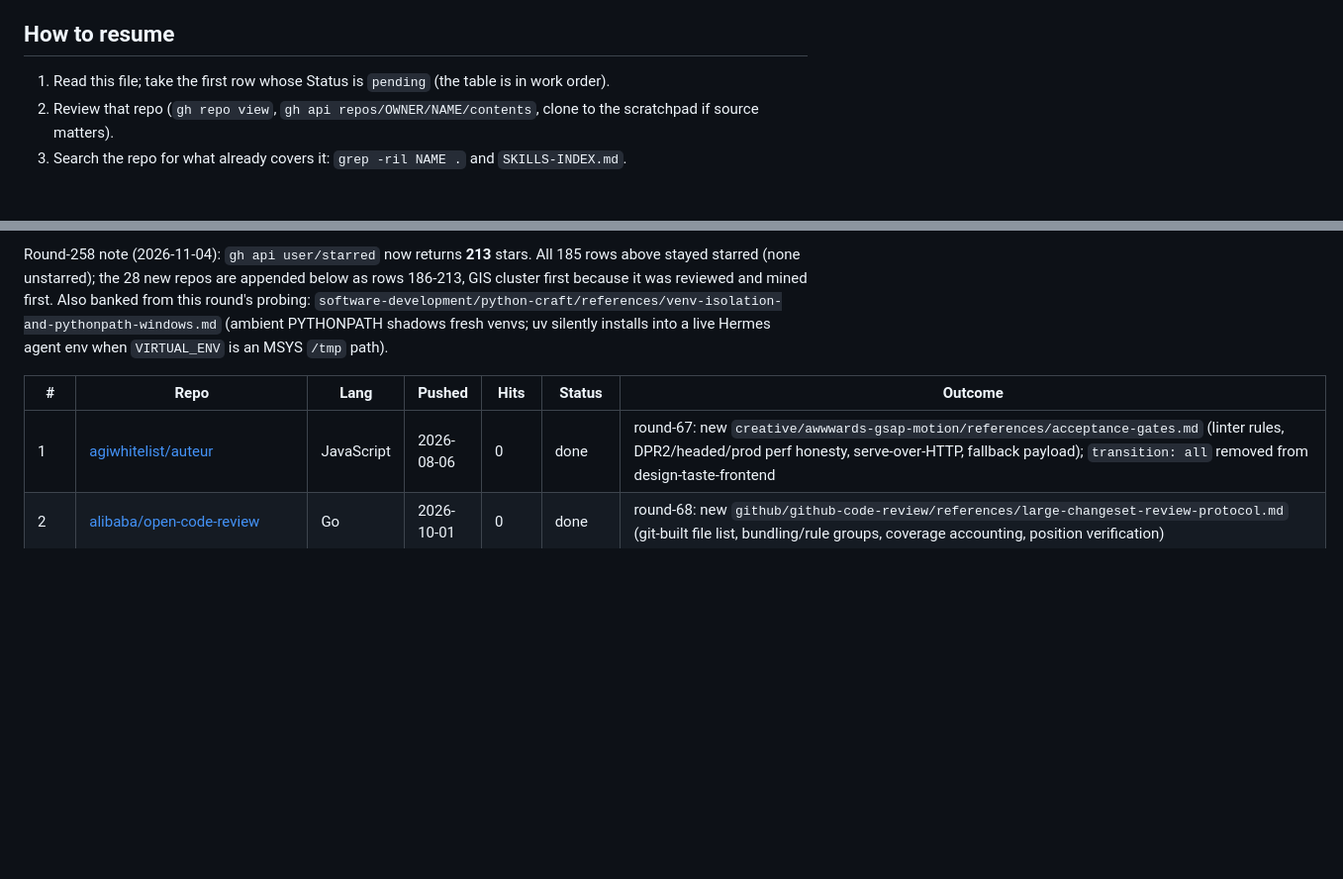
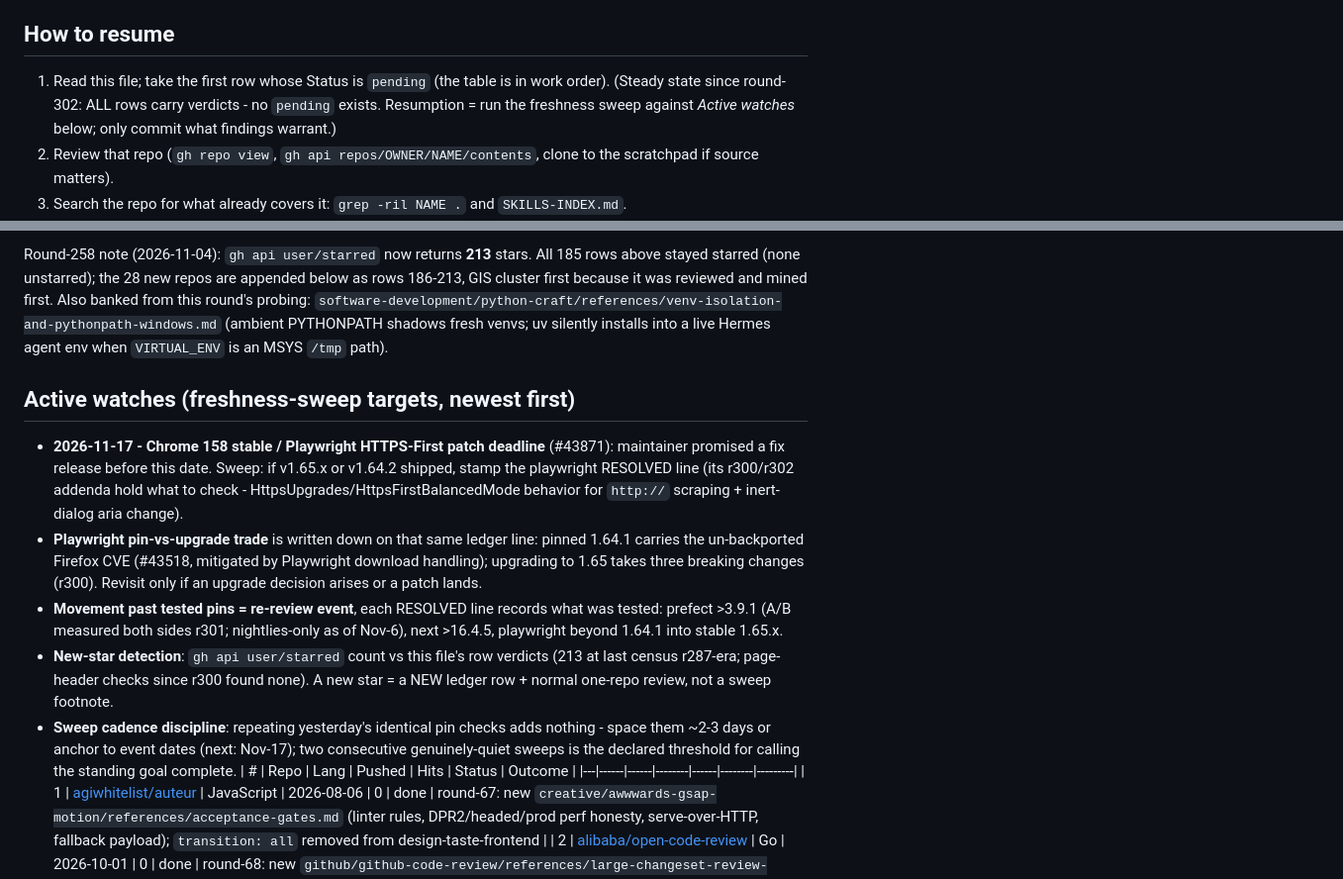
Before and after one commit to loggger101/Hermes_Skills, a Markdown page: docs/starred-repos-ledger.md, 2 parts joined by grey strips. Shown at 99% size. Drawn GitHub-style; blank space fills up the shorter version.

Commit message:
round-303: ledger gains explicit Active-watches section + steady-state resume note — sweep targets stop hiding in addenda prose
Structural pass on the system of record (no upstream re-checks today - yesterday's r302 sweep covered playwright/prefect, and the live event horizon is Chrome 158 stable Nov-17; repeating identical checks daily adds nothing, cadence discipline now written into the watches block itself).

What was wrong: after 49 rounds of addenda-style growth, every freshness target lived buried inside one long ledger line (Nov-17 patch deadline, pin-vs-CVE trade, movement-past-tested-pin triggers, new-star detection) - and compaction-prone future sessions had to rediscover them by grep. The resume procedure also still said "take the first pending row" with no note that none exist since round-302.

Fix: compact "## Active watches (freshness-sweep targets, newest first)" section inserted immediately before the table - five dated items each pointing at its evidence line rather than duplicating content; one-line steady-state annotation under resume step 1; ledger normalized whole-file CRLF during the edit (was already clean). EOL-verified after write: lone-CR 0 / bare-LF 0.

```diff
--- a/docs/starred-repos-ledger.md
+++ b/docs/starred-repos-ledger.md
@@ -8,6 +8,7 @@ row here and commit. Nothing batches across repos, so a session cut-off loses at
 ## How to resume
 
 1. Read this file; take the first row whose Status is `pending` (the table is in work order).
+   (Steady state since round-302: ALL rows carry verdicts - no `pending` exists. Resumption = run the freshness sweep against *Active watches* below; only commit what findings warrant.)
 2. Review that repo (`gh repo view`, `gh api repos/OWNER/NAME/contents`, clone to the scratchpad if source matters).
 3. Search the repo for what already covers it: `grep -ril NAME .` and `SKILLS-INDEX.md`.
 4. Edit or add the skill / reference. A new `references/*.md` needs `python tools/gen-references-index.py` and the reference-doc count in `DESCRIPTION.md` bumped; a NEW SKILL also needs a line in its category `DESCRIPTION.md`, then run `gen-skills-index.py`, `gen-code-index.py`, `regen-dependency-map.py`, `gen-claude-plugin.py`, and bump the hand-kept counts in `README.md` (skills total, xrefs, category row, plugin-exposed) and `DESCRIPTION.md` — `verify-all.py` names each wrong number. If the router-coverage gate flags the new skill (in scope by tag, e.g. `code-review`), add it to a lane in `software-development/skill-flow-router/SKILL.md`. A skill's `description:` must be at most 59 characters (audit gate). In shell edits use Edit rather than `sed` when the text contains `#`. Then run `python tools/verify-all.py` (all gates must pass).
@@ -47,6 +48,13 @@ Statuses: `pending` · `done` (skill/reference changed) · `covered` (already we
 
 Round-258 note (2026-11-04): `gh api user/starred` now returns **213** stars. All 185 rows above stayed starred (none unstarred); the 28 new repos are appended below as rows 186-213, GIS cluster first because it was reviewed and mined first. Also banked from this round's probing: `software-development/python-craft/references/venv-isolation-and-pythonpath-windows.md` (ambient PYTHONPATH shadows fresh venvs; uv silently installs into a live Hermes agent env when `VIRTUAL_ENV` is an MSYS `/tmp` path).
 
+## Active watches (freshness-sweep targets, newest first)
+
+- **2026-11-17 - Chrome 158 stable / Playwright HTTPS-First patch deadline** (#43871): maintainer promised a fix release before this date. Sweep: if v1.65.x or v1.64.2 shipped, stamp the playwright RESOLVED line (its r300/r302 addenda hold what to check - HttpsUpgrades/HttpsFirstBalancedMode behavior for `http://` scraping + inert-dialog aria change).
+- **Playwright pin-vs-upgrade trade** is written down on that same ledger line: pinned 1.64.1 carries the un-backported Firefox CVE (#43518, mitigated by Playwright download handling); upgrading to 1.65 takes three breaking changes (r300). Revisit only if an upgrade decision arises or a patch lands.
+- **Movement past tested pins = re-review event**, each RESOLVED line records what was tested: prefect >3.9.1 (A/B measured both sides r301; nightlies-only as of Nov-6), next >16.4.5, playwright beyond 1.64.1 into stable 1.65.x.
+- **New-star detection**: `gh api user/starred` count vs this file's row verdicts (213 at last census r287-era; page-header checks since r300 found none). A new star = a NEW ledger row + normal one-repo review, not a sweep footnote.
+- **Sweep cadence discipline**: repeating yesterday's identical pin checks adds nothing - space them ~2-3 days or anchor to event dates (next: Nov-17); two consecutive genuinely-quiet sweeps is the declared threshold for calling the standing goal complete.
 | # | Repo | Lang | Pushed | Hits | Status | Outcome |
 |---|------|------|--------|------|--------|---------|
 | 1 | [agiwhitelist/auteur](https://github.com/agiwhitelist/auteur) | JavaScript | 2026-08-06 | 0 | done | round-67: new `creative/awwwards-gsap-motion/references/acceptance-gates.md` (linter rules, DPR2/headed/prod perf honesty, serve-over-HTTP, fallback payload); `transition: all` removed from design-taste-frontend |
```
